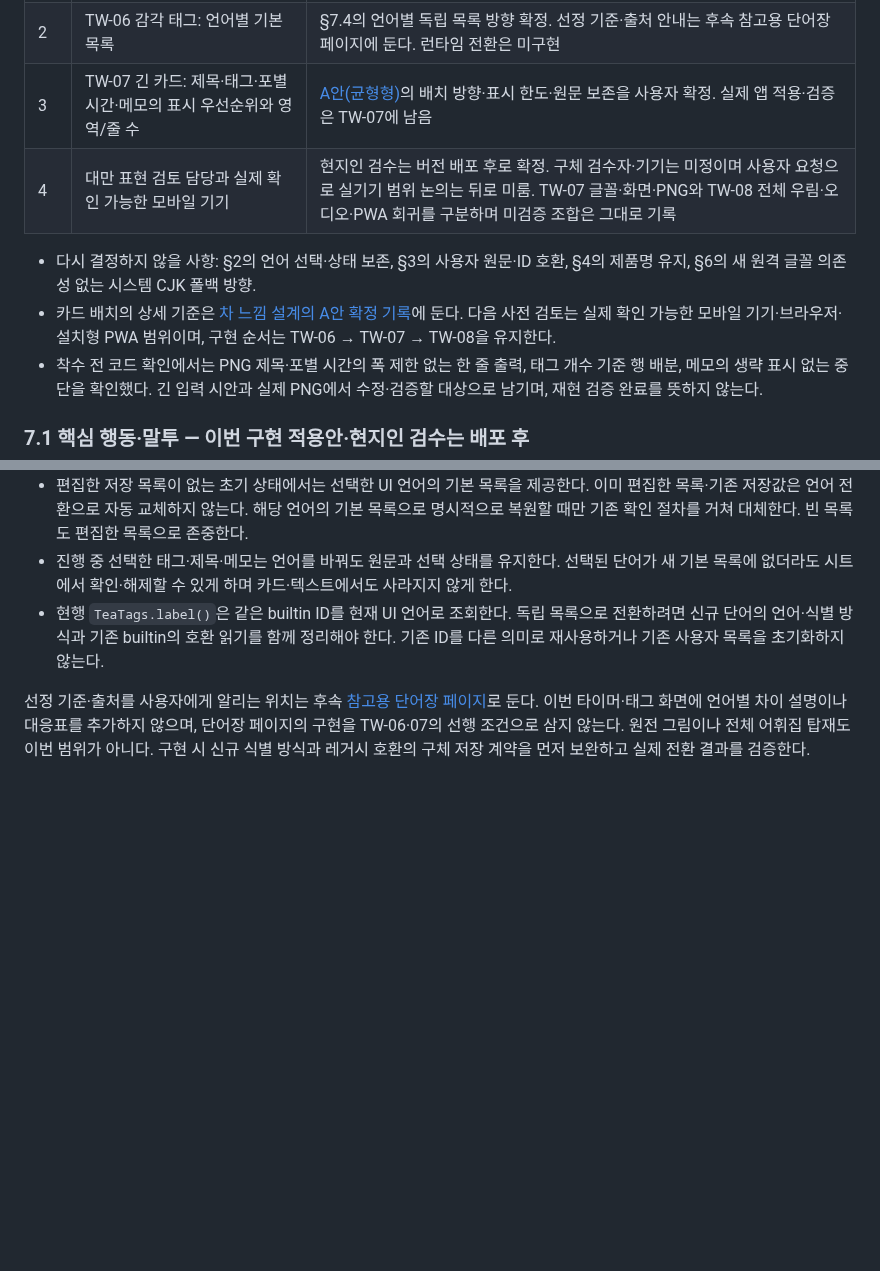
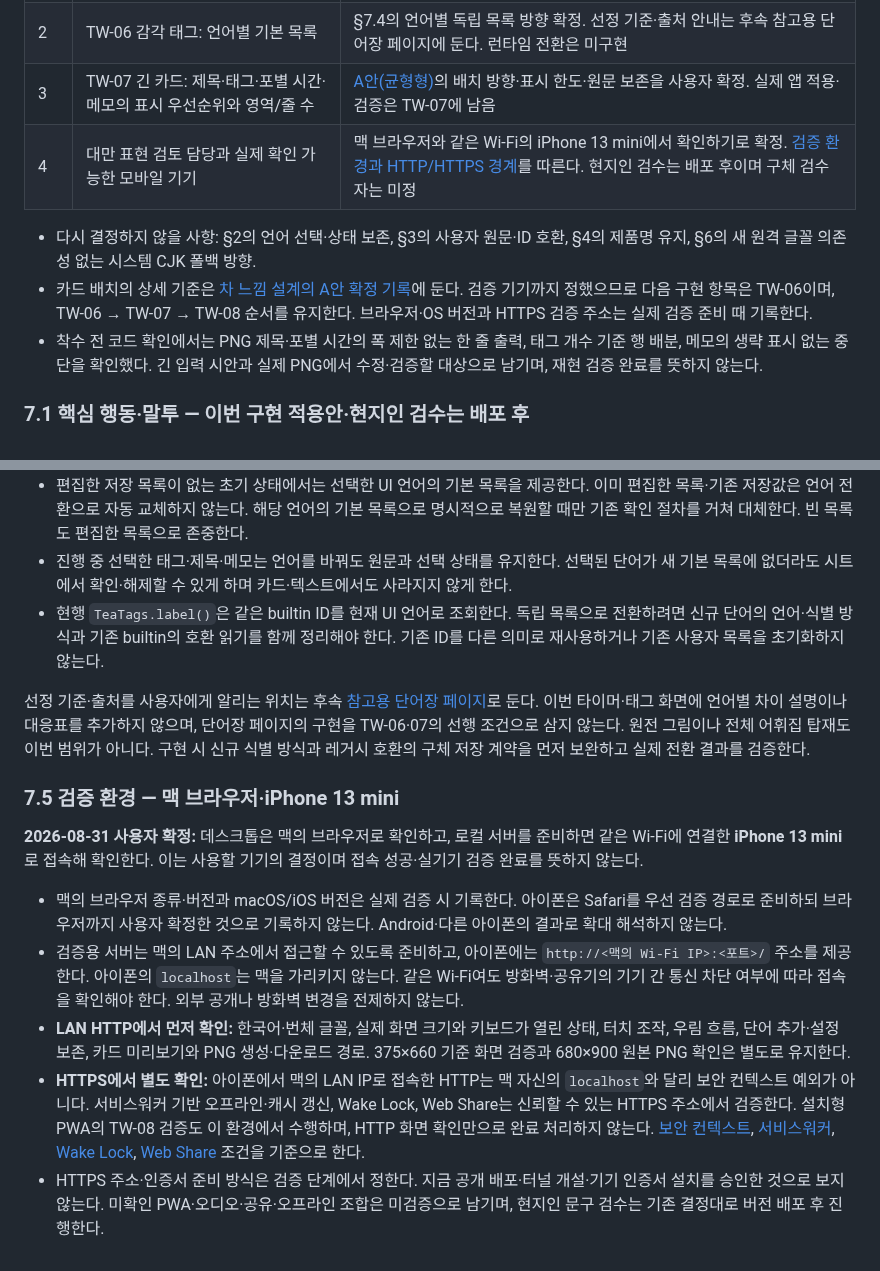
Before and after one commit to winterrainlee/tea-timer, a Markdown page: docs/design-localization.md, 2 parts joined by grey strips. Drawn GitHub-style; blank space fills up the shorter version.

Commit message:
docs: record Mac and iPhone validation scope

```diff
--- a/docs/design-localization.md
+++ b/docs/design-localization.md
@@ -143,10 +143,10 @@ ID는 언어 변경과 무관한 식별자이며 사용자에게 새로운 감
 | 1 | TW-06 핵심 용어·말투: 우림/출탕/다음 포/세션 종료, 느낌·임시저장, 차·다구 이름 | 담백한 생활어 중심 말투·`茶壺` 수정과 함께 작성한 초안을 이번 구현에 사용. 현지인 검수는 배포 후 |
 | 2 | TW-06 감각 태그: 언어별 기본 목록 | §7.4의 언어별 독립 목록 방향 확정. 선정 기준·출처 안내는 후속 참고용 단어장 페이지에 둔다. 런타임 전환은 미구현 |
 | 3 | TW-07 긴 카드: 제목·태그·포별 시간·메모의 표시 우선순위와 영역/줄 수 | [A안(균형형)](design-tea-feeling.md#card-layout-draft)의 배치 방향·표시 한도·원문 보존을 사용자 확정. 실제 앱 적용·검증은 TW-07에 남음 |
-| 4 | 대만 표현 검토 담당과 실제 확인 가능한 모바일 기기 | 현지인 검수는 버전 배포 후로 확정. 구체 검수자·기기는 미정이며 사용자 요청으로 실기기 범위 논의는 뒤로 미룸. TW-07 글꼴·화면·PNG와 TW-08 전체 우림·오디오·PWA 회귀를 구분하며 미검증 조합은 그대로 기록 |
+| 4 | 대만 표현 검토 담당과 실제 확인 가능한 모바일 기기 | 맥 브라우저와 같은 Wi-Fi의 iPhone 13 mini에서 확인하기로 확정. [검증 환경과 HTTP/HTTPS 경계](#device-validation-scope)를 따른다. 현지인 검수는 배포 후이며 구체 검수자는 미정 |
 
 - 다시 결정하지 않을 사항: §2의 언어 선택·상태 보존, §3의 사용자 원문·ID 호환, §4의 제품명 유지, §6의 새 원격 글꼴 의존성 없는 시스템 CJK 폴백 방향.
-- 카드 배치의 상세 기준은 [차 느낌 설계의 A안 확정 기록](design-tea-feeling.md#card-layout-draft)에 둔다. 다음 사전 검토는 실제 확인 가능한 모바일 기기·브라우저·설치형 PWA 범위이며, 구현 순서는 TW-06 → TW-07 → TW-08을 유지한다.
+- 카드 배치의 상세 기준은 [차 느낌 설계의 A안 확정 기록](design-tea-feeling.md#card-layout-draft)에 둔다. 검증 기기까지 정했으므로 다음 구현 항목은 TW-06이며, TW-06 → TW-07 → TW-08 순서를 유지한다. 브라우저·OS 버전과 HTTPS 검증 주소는 실제 검증 준비 때 기록한다.
 - 착수 전 코드 확인에서는 PNG 제목·포별 시간의 폭 제한 없는 한 줄 출력, 태그 개수 기준 행 배분, 메모의 생략 표시 없는 중단을 확인했다. 긴 입력 시안과 실제 PNG에서 수정·검증할 대상으로 남기며, 재현 검증 완료를 뜻하지 않는다.
 
 ### 7.1 핵심 행동·말투 — 이번 구현 적용안·현지인 검수는 배포 후
@@ -253,3 +253,15 @@ ID는 언어 변경과 무관한 식별자이며 사용자에게 새로운 감
 - 현행 `TeaTags.label()`은 같은 builtin ID를 현재 UI 언어로 조회한다. 독립 목록으로 전환하려면 신규 단어의 언어·식별 방식과 기존 builtin의 호환 읽기를 함께 정리해야 한다. 기존 ID를 다른 의미로 재사용하거나 기존 사용자 목록을 초기화하지 않는다.
 
 선정 기준·출처를 사용자에게 알리는 위치는 후속 [참고용 단어장 페이지](sensory-vocabulary.md#locale-selection-guidance)로 둔다. 이번 타이머·태그 화면에 언어별 차이 설명이나 대응표를 추가하지 않으며, 단어장 페이지의 구현을 TW-06·07의 선행 조건으로 삼지 않는다. 원전 그림이나 전체 어휘집 탑재도 이번 범위가 아니다. 구현 시 신규 식별 방식과 레거시 호환의 구체 저장 계약을 먼저 보완하고 실제 전환 결과를 검증한다.
+
+<a id="device-validation-scope"></a>
+
+### 7.5 검증 환경 — 맥 브라우저·iPhone 13 mini
+
+**2026-08-31 사용자 확정:** 데스크톱은 맥의 브라우저로 확인하고, 로컬 서버를 준비하면 같은 Wi-Fi에 연결한 **iPhone 13 mini**로 접속해 확인한다. 이는 사용할 기기의 결정이며 접속 성공·실기기 검증 완료를 뜻하지 않는다.
+
+- 맥의 브라우저 종류·버전과 macOS/iOS 버전은 실제 검증 시 기록한다. 아이폰은 Safari를 우선 검증 경로로 준비하되 브라우저까지 사용자 확정한 것으로 기록하지 않는다. Android·다른 아이폰의 결과로 확대 해석하지 않는다.
+- 검증용 서버는 맥의 LAN 주소에서 접근할 수 있도록 준비하고, 아이폰에는 `http://<맥의 Wi-Fi IP>:<포트>/` 주소를 제공한다. 아이폰의 `localhost`는 맥을 가리키지 않는다. 같은 Wi-Fi여도 방화벽·공유기의 기기 간 통신 차단 여부에 따라 접속을 확인해야 한다. 외부 공개나 방화벽 변경을 전제하지 않는다.
+- **LAN HTTP에서 먼저 확인:** 한국어·번체 글꼴, 실제 화면 크기와 키보드가 열린 상태, 터치 조작, 우림 흐름, 단어 추가·설정 보존, 카드 미리보기와 PNG 생성·다운로드 경로. 375×660 기준 화면 검증과 680×900 원본 PNG 확인은 별도로 유지한다.
+- **HTTPS에서 별도 확인:** 아이폰에서 맥의 LAN IP로 접속한 HTTP는 맥 자신의 `localhost`와 달리 보안 컨텍스트 예외가 아니다. 서비스워커 기반 오프라인·캐시 갱신, Wake Lock, Web Share는 신뢰할 수 있는 HTTPS 주소에서 검증한다. 설치형 PWA의 TW-08 검증도 이 환경에서 수행하며, HTTP 화면 확인만으로 완료 처리하지 않는다. [보안 컨텍스트](https://developer.mozilla.org/en-US/docs/Web/Security/Defenses/Secure_Contexts), [서비스워커](https://developer.mozilla.org/en-US/docs/Web/API/Service_Worker_API), [Wake Lock](https://developer.mozilla.org/en-US/docs/Web/API/Screen_Wake_Lock_API), [Web Share](https://developer.mozilla.org/en-US/docs/Web/API/Web_Share_API) 조건을 기준으로 한다.
+- HTTPS 주소·인증서 준비 방식은 검증 단계에서 정한다. 지금 공개 배포·터널 개설·기기 인증서 설치를 승인한 것으로 보지 않는다. 미확인 PWA·오디오·공유·오프라인 조합은 미검증으로 남기며, 현지인 문구 검수는 기존 결정대로 버전 배포 후 진행한다.
```
Also changed, not shown: CLAUDE.md (+1 -1 lines), docs/tw-implementation-plan.md (+1 -0 lines).
